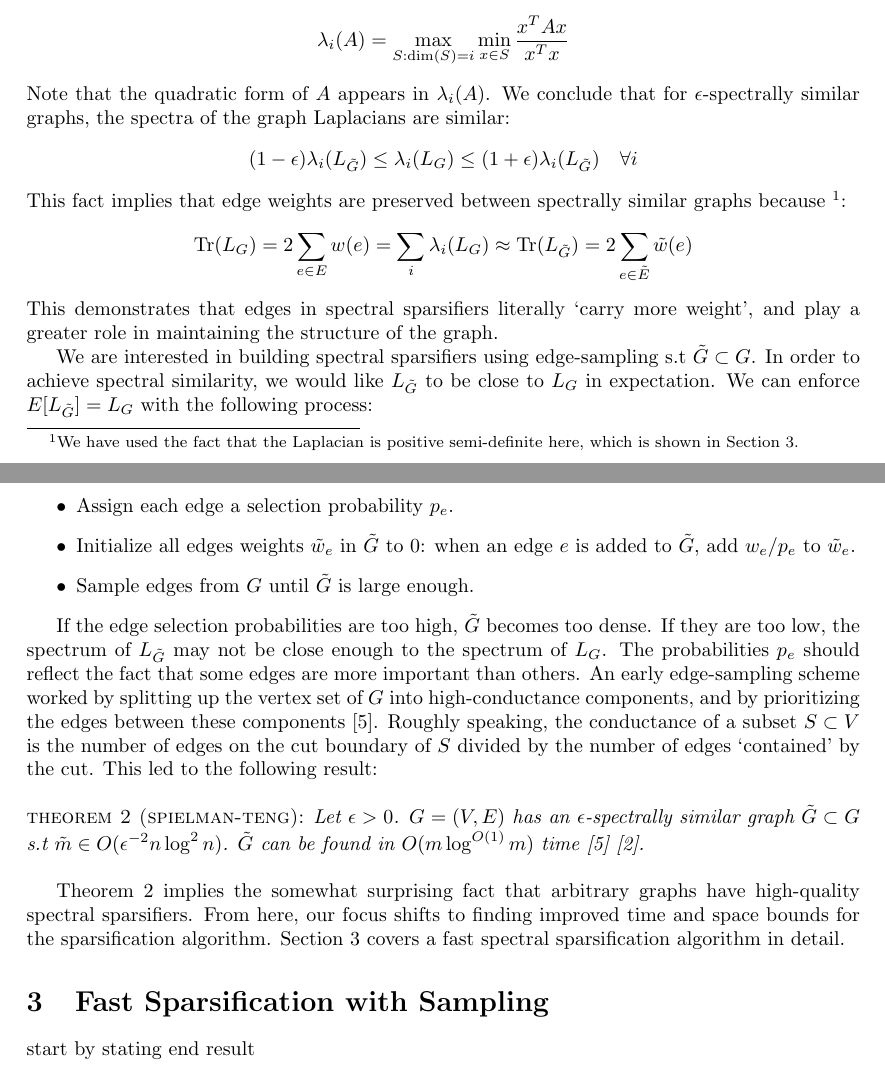
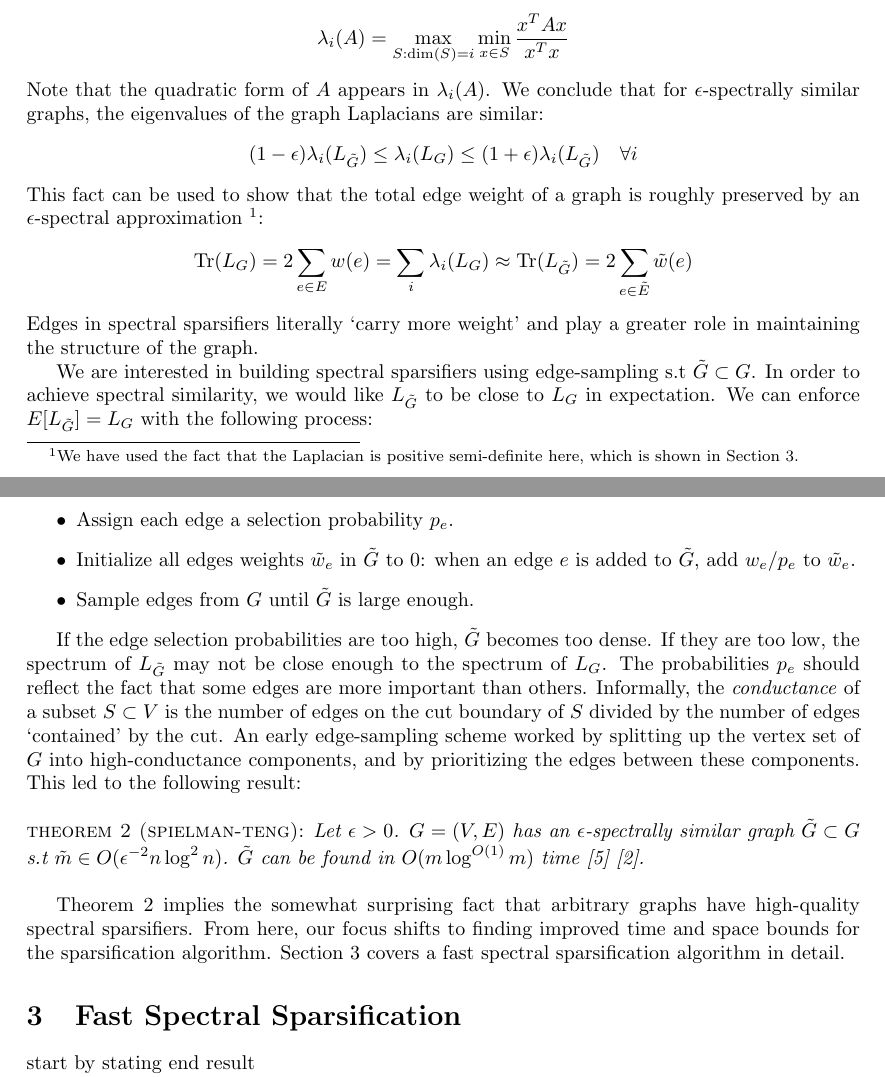
Before and after one commit to vedantk/cs270-survey, a LaTeX document (survey.tex): two parts of pages 3 and 4 of 5, joined at a grey line, cut so that both start at the same text. Compiled offline with pdfLaTeX.

Commit message:
short cleanup pass

```diff
--- a/survey.tex
+++ b/survey.tex
@@ -184,21 +184,22 @@ eigenvalue of a matrix is given by:
     \lambda_i(A) = \max_{S: \dim(S) = i} \min_{x \in S} \frac{x^TAx}{x^Tx}
 \end{align*}
 Note that the quadratic form of $A$ appears in $\lambda_i(A)$. We conclude
-that for $\epsilon$-spectrally similar graphs, the spectra of the graph
+that for $\epsilon$-spectrally similar graphs, the eigenvalues of the graph
 Laplacians are similar:
 \begin{align*}
     (1 - \epsilon)\lambda_i(L_{\tilde{G}}) \leq \lambda_i(L_G) \leq (1 +
     \epsilon)\lambda_i(L_{\tilde{G}}) \quad \forall{i}
 \end{align*}
-This fact implies that edge weights are preserved between spectrally similar
-graphs because \footnote{We have used the fact that the Laplacian is positive
-semi-definite here, which is shown in Section 3.}:
+This fact can be used to show that the total edge weight of a graph is
+roughly preserved by an $\epsilon$-spectral approximation \footnote{We have
+used the fact that the Laplacian is positive semi-definite here, which is
+shown in Section 3.}:
 \begin{align*}
     \Tr(L_G) = 2\sum_{e \in E} w(e) = \sum_i \lambda_i(L_G) \approx
     \Tr(L_{\tilde{G}}) = 2\sum_{e \in \tilde{E}} \tilde{w}(e)
 \end{align*}
-This demonstrates that edges in spectral sparsifiers literally `carry more
-weight', and play a greater role in maintaining the structure of the graph.
+Edges in spectral sparsifiers literally `carry more weight' and play a
+greater role in maintaining the structure of the graph.
 
 We are interested in building spectral sparsifiers using edge-sampling s.t
 $\tilde{G} \subset G$. In order to achieve spectral similarity, we would
@@ -215,12 +216,12 @@ $E[L_{\tilde{G}}] = L_G$ with the following process:
 If the edge selection probabilities are too high, $\tilde{G}$ becomes too
 dense. If they are too low, the spectrum of $L_{\tilde{G}}$ may not be close
 enough to the spectrum of $L_G$. The probabilities $p_e$ should reflect the
-fact that some edges are more important than others. An early edge-sampling
-scheme worked by splitting up the vertex set of $G$ into high-conductance
-components, and by prioritizing the edges between these components
-\cite{SpielmanTeng}. Roughly speaking, the conductance of a subset $S
-\subset V$ is the number of edges on the cut boundary of $S$ divided by the
-number of edges `contained' by the cut. This led to the following result: \\
+fact that some edges are more important than others. Informally, the
+\textit{conductance} of a subset $S \subset V$ is the number of edges on the
+cut boundary of $S$ divided by the number of edges `contained' by the cut.
+An early edge-sampling scheme worked by splitting up the vertex set of $G$
+into high-conductance components, and by prioritizing the edges between
+these components. This led to the following result: \\
 
 \noindent
 \textlcsc{Theorem 2 (Spielman-Teng)}: \textit{Let $\epsilon > 0$. $G = (V,
@@ -233,7 +234,7 @@ high-quality spectral sparsifiers. From here, our focus shifts to finding
 improved time and space bounds for the sparsification algorithm. Section 3
 covers a fast spectral sparsification algorithm in detail.
 
-\section{Fast Sparsification with Sampling}
+\section{Fast Spectral Sparsification}
 
 start by stating end result
 
```
Also changed, not shown: survey.tex (4 more changed lines).
